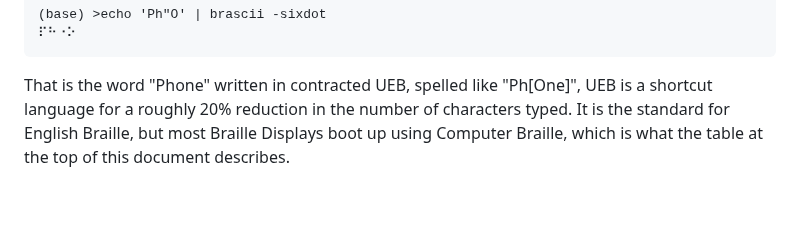
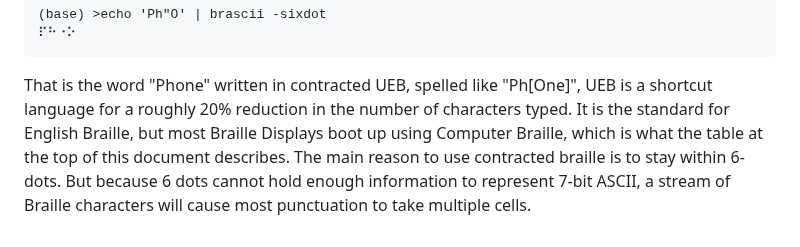
Before and after one commit to rfielding/mf, a Markdown page: README.md, the part around the change. GitHub-like rendering; blank space fills up the shorter version.

Commit message:
commentary

````diff
--- a/README.md
+++ b/README.md
@@ -52,4 +52,4 @@ But in UEB, the mapping is not one-to-one. A sequence of dots will coincidentall
 ```
 
 That is the word "Phone" written in contracted UEB, spelled like "Ph[One]", UEB is a shortcut language for a roughly 20% reduction in the number of characters typed.
-It is the standard for English Braille, but most Braille Displays boot up using Computer Braille, which is what the table at the top of this document describes.
+It is the standard for English Braille, but most Braille Displays boot up using Computer Braille, which is what the table at the top of this document describes. The main reason to use contracted braille is to stay within 6-dots. But because 6 dots cannot hold enough information to represent 7-bit ASCII, a stream of Braille characters will cause most punctuation to take multiple cells.
````
